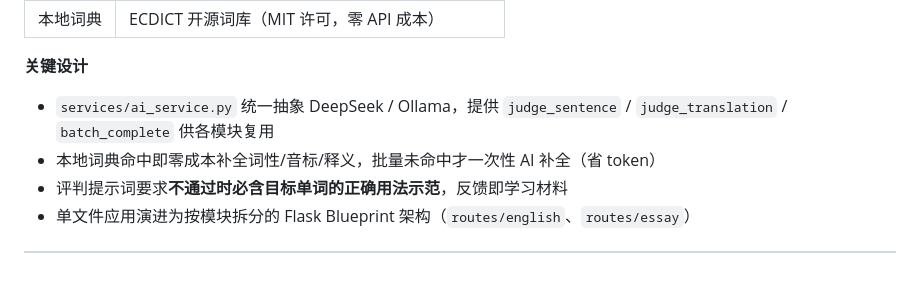
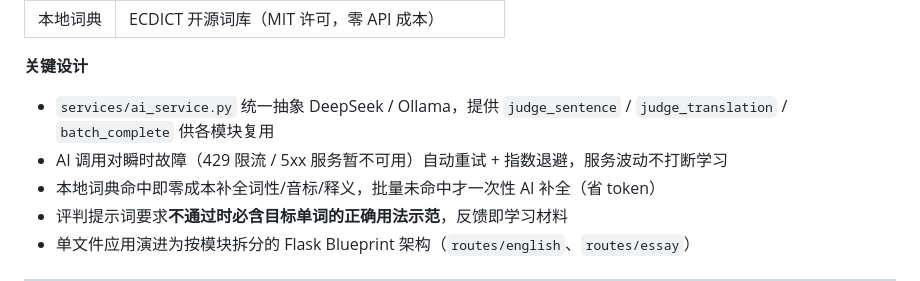
Before and after one commit to SilenceGx/WordFreezing, a Markdown page: README.md, the part around the change. Drawn GitHub-style.

Commit message:
docs: README 补充 AI 瞬时故障自动重试说明

```diff
--- a/README.md
+++ b/README.md
@@ -68,6 +68,7 @@ learning(stage 0) → 通过 → stage 1（3 天）→ 通过 → stage 2（7
 **关键设计**
 
 - `services/ai_service.py` 统一抽象 DeepSeek / Ollama，提供 `judge_sentence` / `judge_translation` / `batch_complete` 供各模块复用
+- AI 调用对瞬时故障（429 限流 / 5xx 服务暂不可用）自动重试 + 指数退避，服务波动不打断学习
 - 本地词典命中即零成本补全词性/音标/释义，批量未命中才一次性 AI 补全（省 token）
 - 评判提示词要求**不通过时必含目标单词的正确用法示范**，反馈即学习材料
 - 单文件应用演进为按模块拆分的 Flask Blueprint 架构（`routes/english`、`routes/essay`）
```
